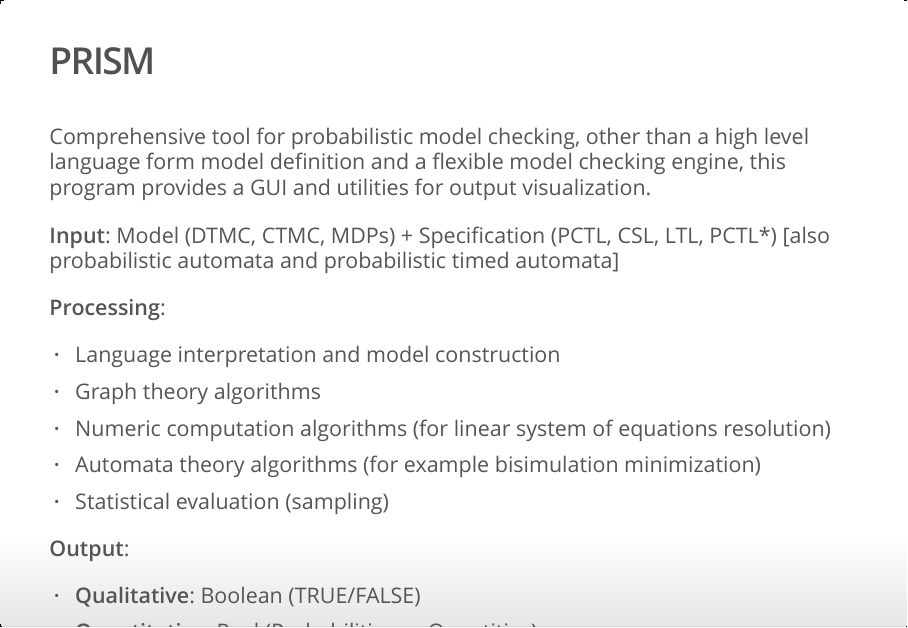
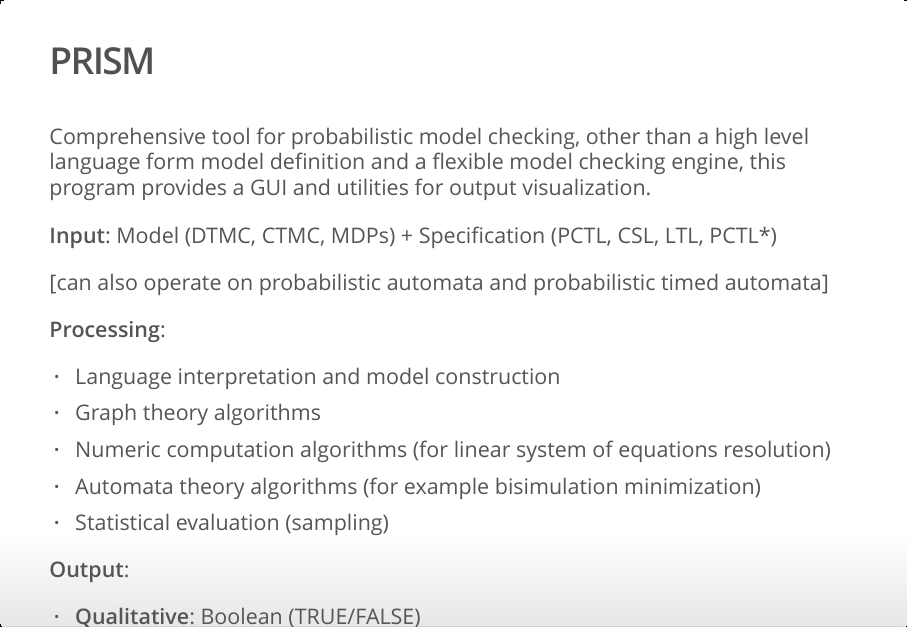
Before and after one commit to redsnic/PrismSlides, an R Markdown document (ProbabilisticModelChecking.Rmd): page 5 of 80. The pictures show the output file ProbabilisticModelChecking.html that the author committed with the source, opened offline.

Commit message:
general fixes 2

```diff
--- a/ProbabilisticModelChecking.Rmd
+++ b/ProbabilisticModelChecking.Rmd
@@ -62,7 +62,9 @@
 Comprehensive tool for probabilistic model checking, other than a high level language form model definition and a flexible model
 checking engine, this program provides a GUI and utilities for output visualization.
 
-**Input**: Model (DTMC, CTMC, MDPs) + Specification (PCTL, CSL, LTL, PCTL*) [also probabilistic automata and probabilistic timed automata]
+**Input**: Model (DTMC, CTMC, MDPs) + Specification (PCTL, CSL, LTL, PCTL*)
+
+[can also operate on probabilistic automata and probabilistic timed automata]
 
 **Processing**:
 
```
Also changed, not shown: ProbabilisticModelChecking.html.
